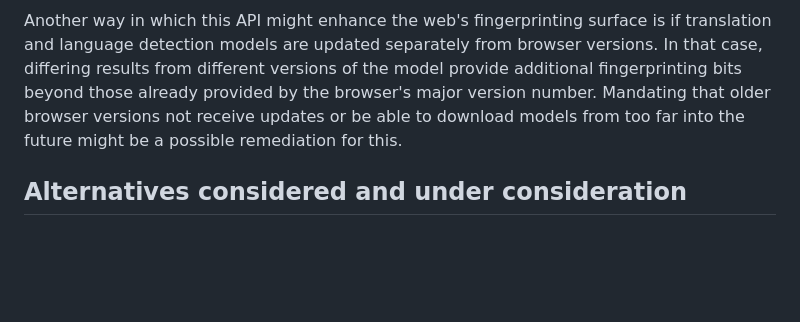
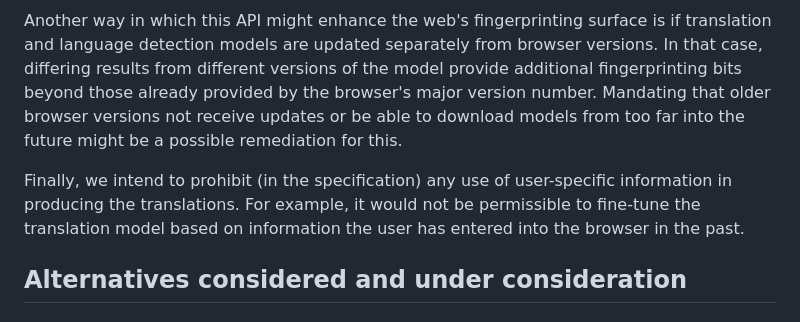
Before and after one commit to WICG/translation-api, a Markdown page: README.md, the part around the change. GitHub-like rendering; blank space fills up the shorter version.

```diff
--- a/README.md
+++ b/README.md
@@ -277,6 +277,8 @@ As a first step, we require that detecting the availability of translation for a
 
 Another way in which this API might enhance the web's fingerprinting surface is if translation and language detection models are updated separately from browser versions. In that case, differing results from different versions of the model provide additional fingerprinting bits beyond those already provided by the browser's major version number. Mandating that older browser versions not receive updates or be able to download models from too far into the future might be a possible remediation for this.
 
+Finally, we intend to prohibit (in the specification) any use of user-specific information in producing the translations. For example, it would not be permissible to fine-tune the translation model based on information the user has entered into the browser in the past.
+
 ## Alternatives considered and under consideration
 
 ### Streaming input support
```
Also changed, not shown: security-privacy-questionnaire.md (added, +105 -0 lines).
